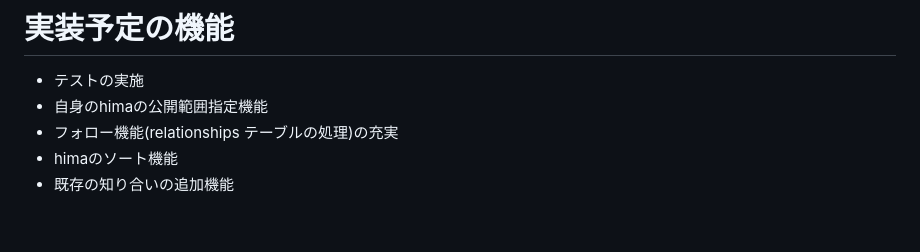
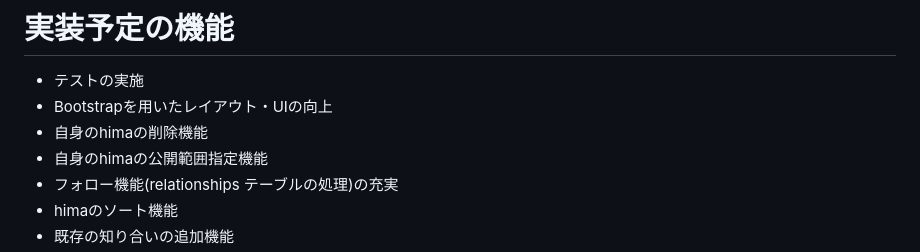
Before and after one commit to 38752/pick_me_app, a Markdown page: README.md, the part around the change. Drawn GitHub-style; blank space fills up the shorter version.

```diff
--- a/README.md
+++ b/README.md
@@ -123,6 +123,8 @@ https://docs.google.com/spreadsheets/d/1Doi1Cv1n-u28gp4kk_gJvH-w7Ce61l-qspNHviu7
 
 # 実装予定の機能
 - テストの実施
+- Bootstrapを用いたレイアウト・UIの向上
+- 自身のhimaの削除機能
 - 自身のhimaの公開範囲指定機能
 - フォロー機能(relationships テーブルの処理)の充実
 - himaのソート機能
```
